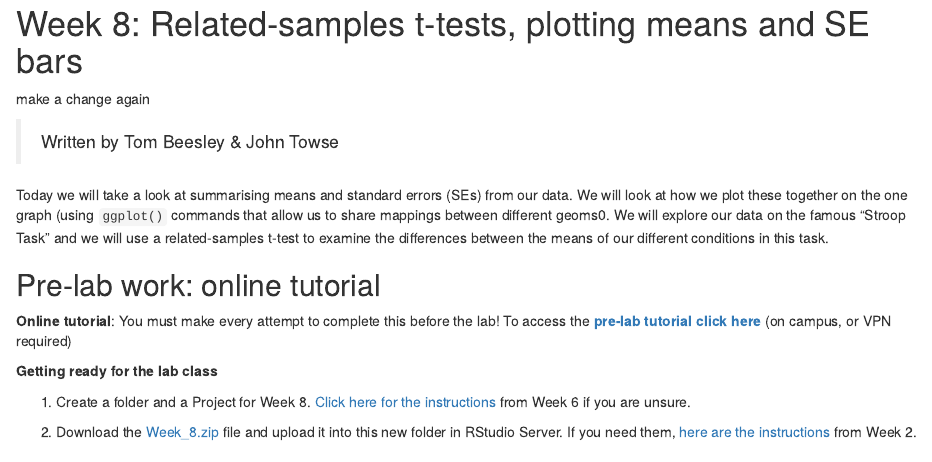
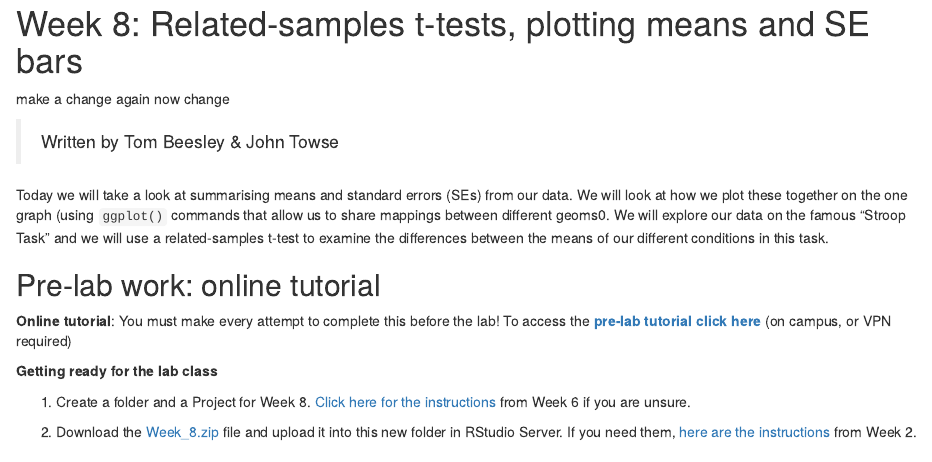
Before and after one commit to robayedavies/PSYC122-bookdown-test, an R Markdown document (07-Week8-analysis.Rmd): the page in a window 1100 px wide, from its top. Rendered offline with R 4.5, knitr and Pandoc, with nearby package versions.

Commit message:
-- change

```diff
--- a/07-Week8-analysis.Rmd
+++ b/07-Week8-analysis.Rmd
@@ -19,6 +19,7 @@ data %>%
 # Week 8: Related-samples t-tests, plotting means and SE bars
 
 make a change again
+now change
 
 > Written by Tom Beesley & John Towse
 
```
